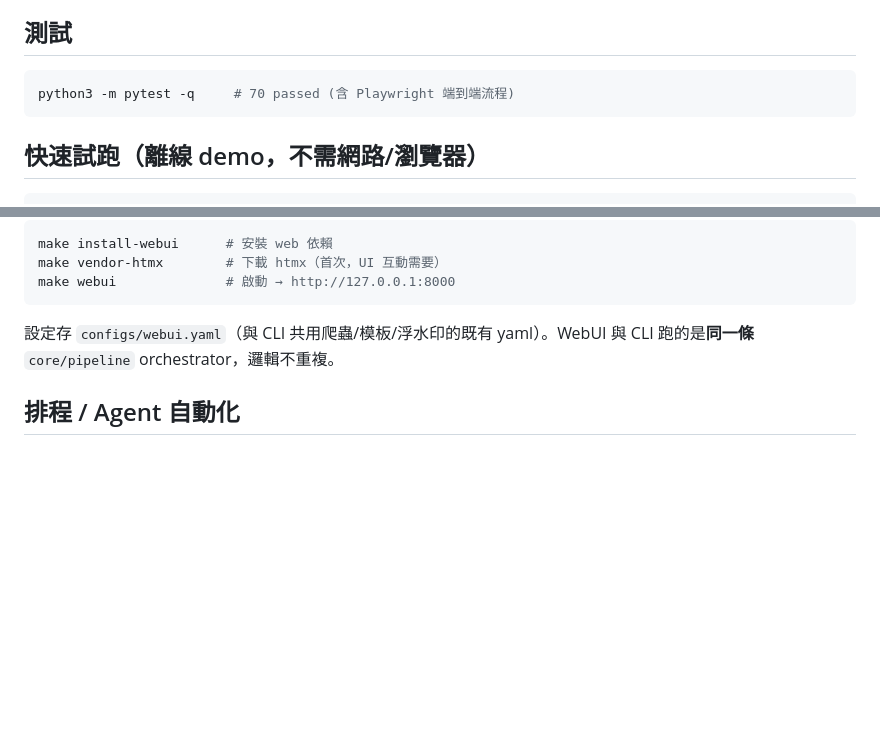
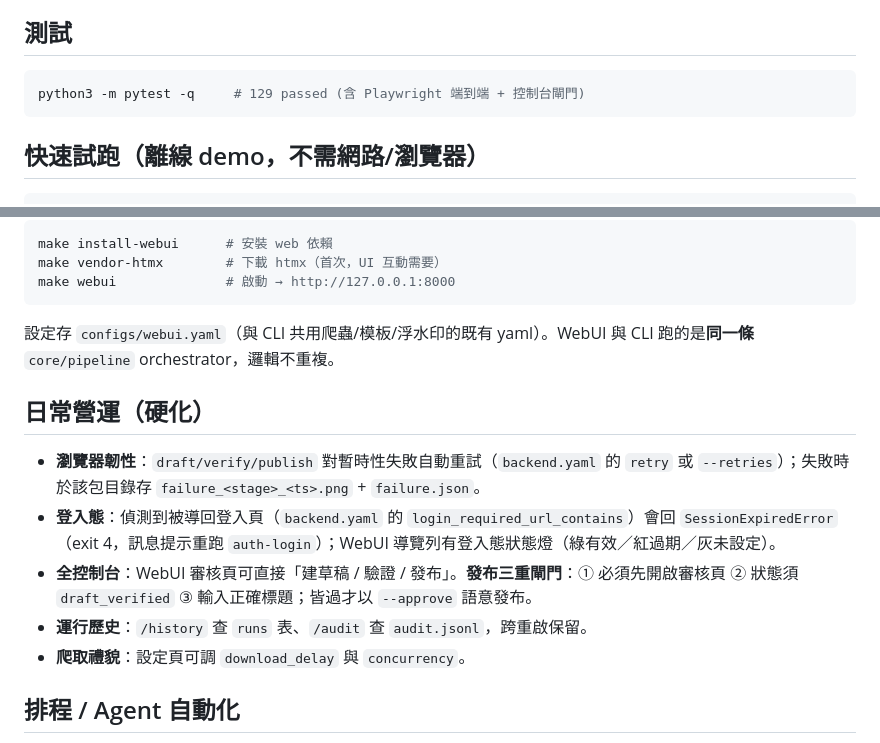
Before and after one commit to redredchen02-rgb/local-crawl-post-factory, a Markdown page: README.md, 2 parts joined by grey strips. GitHub-like rendering; blank space fills up the shorter version.

````diff
--- a/README.md
+++ b/README.md
@@ -72,7 +72,7 @@ publish-post --manifest out/<id>/manifest.json --backend configs/backend.yaml --
 ## 測試
 
 ```bash
-python3 -m pytest -q     # 70 passed (含 Playwright 端到端流程)
+python3 -m pytest -q     # 129 passed (含 Playwright 端到端 + 控制台閘門)
 ```
 
 ## 快速試跑（離線 demo，不需網路/瀏覽器）
@@ -96,6 +96,14 @@ make webui              # 啟動 → http://127.0.0.1:8000
 
 設定存 `configs/webui.yaml`（與 CLI 共用爬蟲/模板/浮水印的既有 yaml）。WebUI 與 CLI 跑的是**同一條** `core/pipeline` orchestrator，邏輯不重複。
 
+## 日常營運（硬化）
+
+- **瀏覽器韌性**：`draft/verify/publish` 對暫時性失敗自動重試（`backend.yaml` 的 `retry` 或 `--retries`）；失敗時於該包目錄存 `failure_<stage>_<ts>.png` + `failure.json`。
+- **登入態**：偵測到被導回登入頁（`backend.yaml` 的 `login_required_url_contains`）會回 `SessionExpiredError`（exit 4，訊息提示重跑 `auth-login`）；WebUI 導覽列有登入態狀態燈（綠有效／紅過期／灰未設定）。
+- **全控制台**：WebUI 審核頁可直接「建草稿 / 驗證 / 發布」。**發布三重閘門**：① 必須先開啟審核頁 ② 狀態須 `draft_verified` ③ 輸入正確標題；皆過才以 `--approve` 語意發布。
+- **運行歷史**：`/history` 查 `runs` 表、`/audit` 查 `audit.jsonl`，跨重啟保留。
+- **爬取禮貌**：設定頁可調 `download_delay` 與 `concurrency`。
+
 ## 排程 / Agent 自動化
 
 見 [`examples/scheduling.md`](examples/scheduling.md) — cron 建草稿範本、退出碼處理、登入態到期、人工發布。
````
Also changed, not shown: docs/plans/2026-06-15-003-feat-daily-ops-hardening-control-center-plan.md (added, +327 -0 lines).
